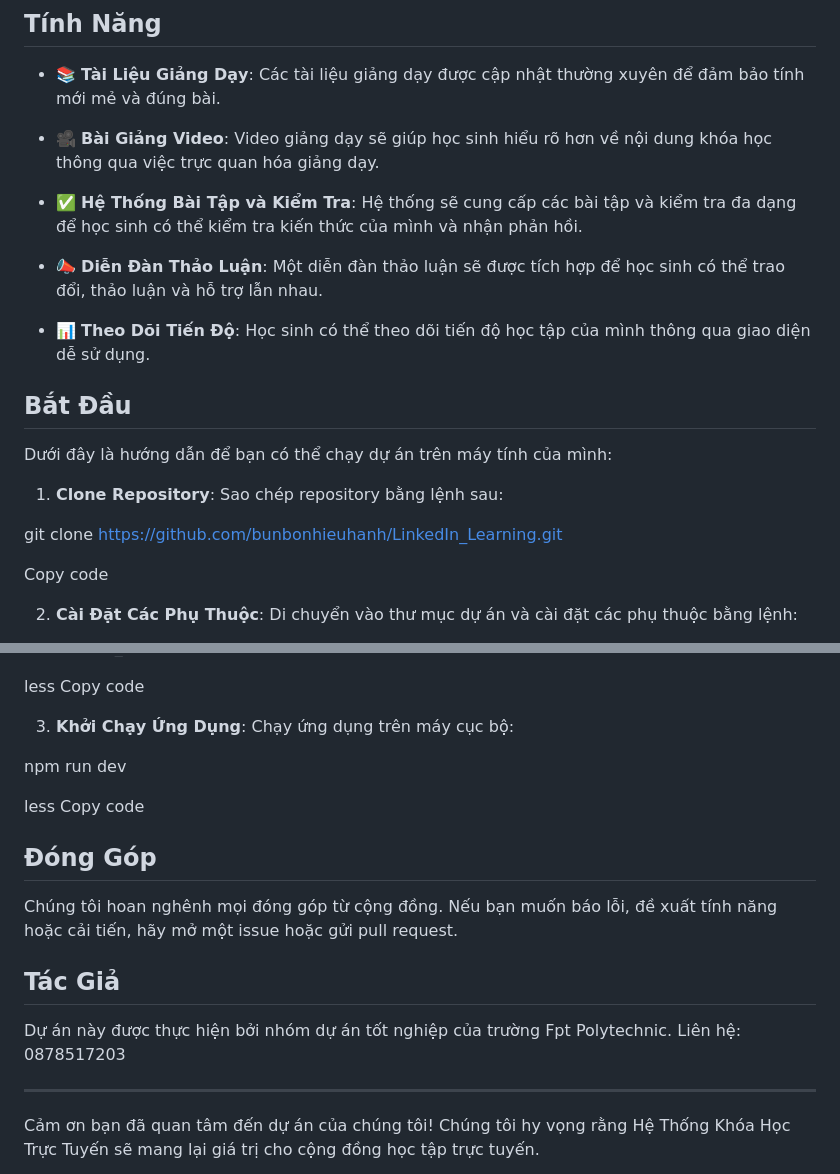
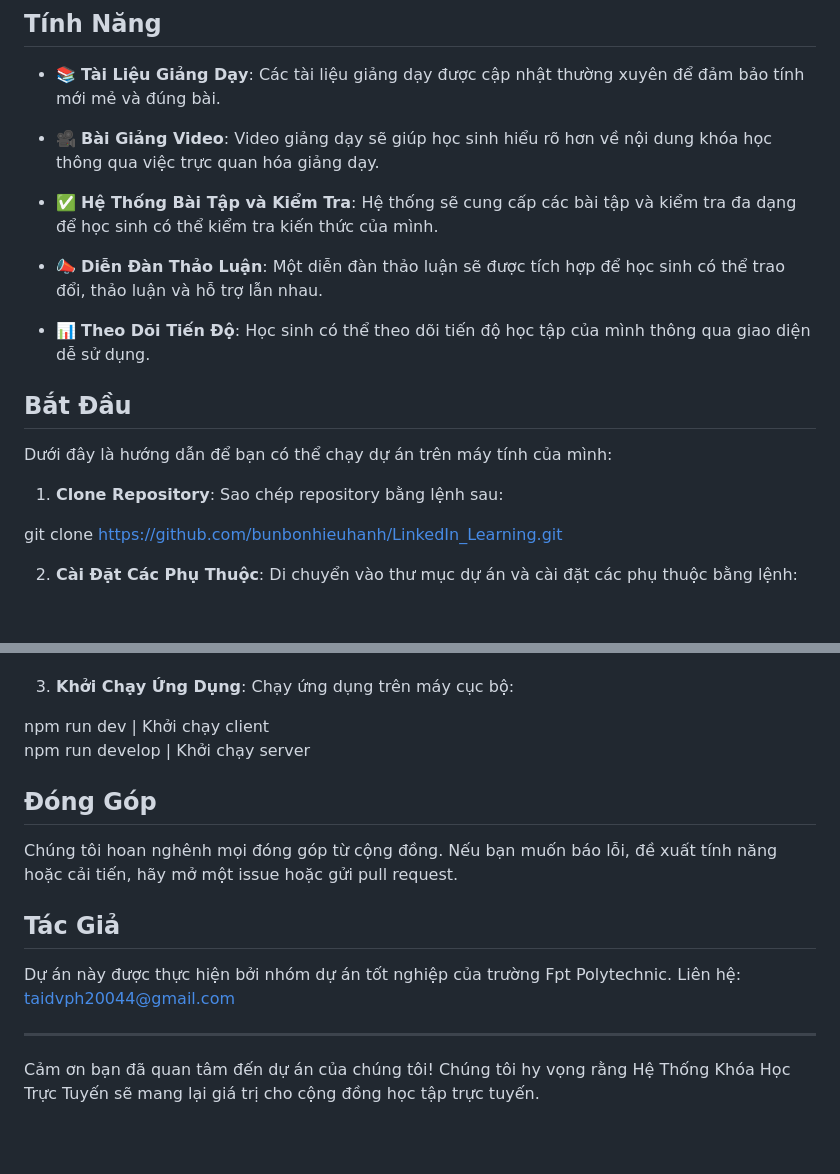
Before and after one commit to tphundey/Inclusive_ELearning, a Markdown page: README.md, 2 parts joined by grey strips. GitHub-like rendering; blank space fills up the shorter version.

Commit message:
Update README.md
update lại phần readme

```diff
--- a/README.md
+++ b/README.md
@@ -25,8 +25,7 @@ Dự án này tập trung vào việc xây dựng một Hệ Thống Khóa Học
 
 - 🎥 **Bài Giảng Video**: Video giảng dạy sẽ giúp học sinh hiểu rõ hơn về nội dung khóa học thông qua việc trực quan hóa giảng dạy.
 
-- ✅ **Hệ Thống Bài Tập và Kiểm Tra**: Hệ thống sẽ cung cấp các bài tập và kiểm tra đa dạng để học sinh có thể kiểm tra kiến thức của mình và nhận phản hồi.
-
+- ✅ **Hệ Thống Bài Tập và Kiểm Tra**: Hệ thống sẽ cung cấp các bài tập và kiểm tra đa dạng để học sinh có thể kiểm tra kiến thức của mình.
 - 📣 **Diễn Đàn Thảo Luận**: Một diễn đàn thảo luận sẽ được tích hợp để học sinh có thể trao đổi, thảo luận và hỗ trợ lẫn nhau.
 
 - 📊 **Theo Dõi Tiến Độ**: Học sinh có thể theo dõi tiến độ học tập của mình thông qua giao diện dễ sử dụng.
@@ -39,7 +38,6 @@ Dưới đây là hướng dẫn để bạn có thể chạy dự án trên má
 
 git clone https://github.com/bunbonhieuhanh/LinkedIn_Learning.git
 
-Copy code
 
 2. **Cài Đặt Các Phụ Thuộc**: Di chuyển vào thư mục dự án và cài đặt các phụ thuộc bằng lệnh:
 
@@ -47,14 +45,10 @@ cd Linkedln_Learning
 npm install
-
-less
-Copy code
 
 3. **Khởi Chạy Ứng Dụng**: Chạy ứng dụng trên máy cục bộ:
 
-npm run dev
+npm run dev | Khởi chạy client <br>
+npm run develop | Khởi chạy server
 
-less
-Copy code
 
 ## Đóng Góp
 
@@ -62,7 +56,7 @@ Chúng tôi hoan nghênh mọi đóng góp từ cộng đồng. Nếu bạn mu
 
 ## Tác Giả
 
-Dự án này được thực hiện bởi nhóm dự án tốt nghiệp của trường Fpt Polytechnic. Liên hệ: 0878517203
+Dự án này được thực hiện bởi nhóm dự án tốt nghiệp của trường Fpt Polytechnic. Liên hệ: taidvph20044@gmail.com
 
 ---
 
```
Also changed, not shown: other parts of README.md (+3 -3 lines).
